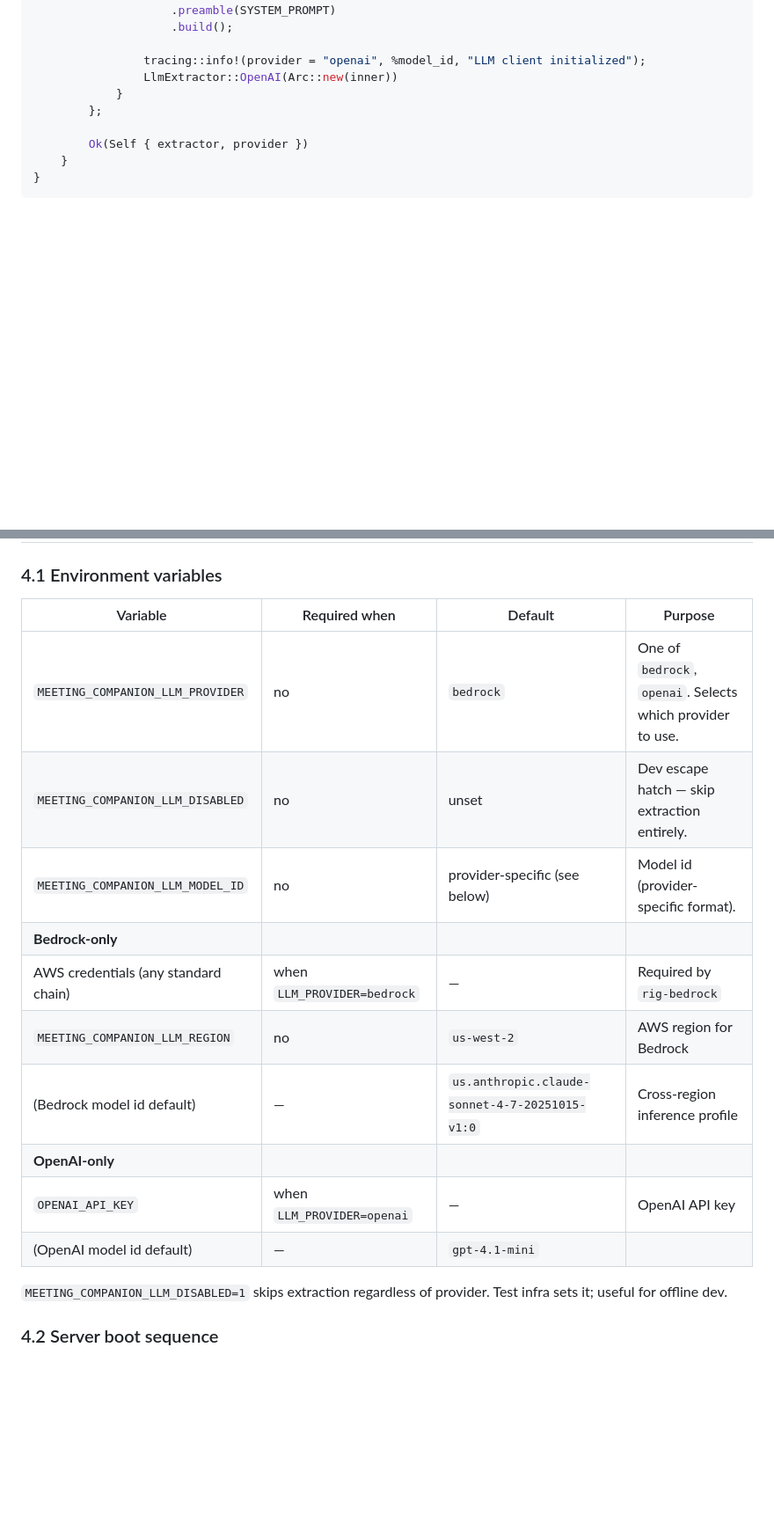
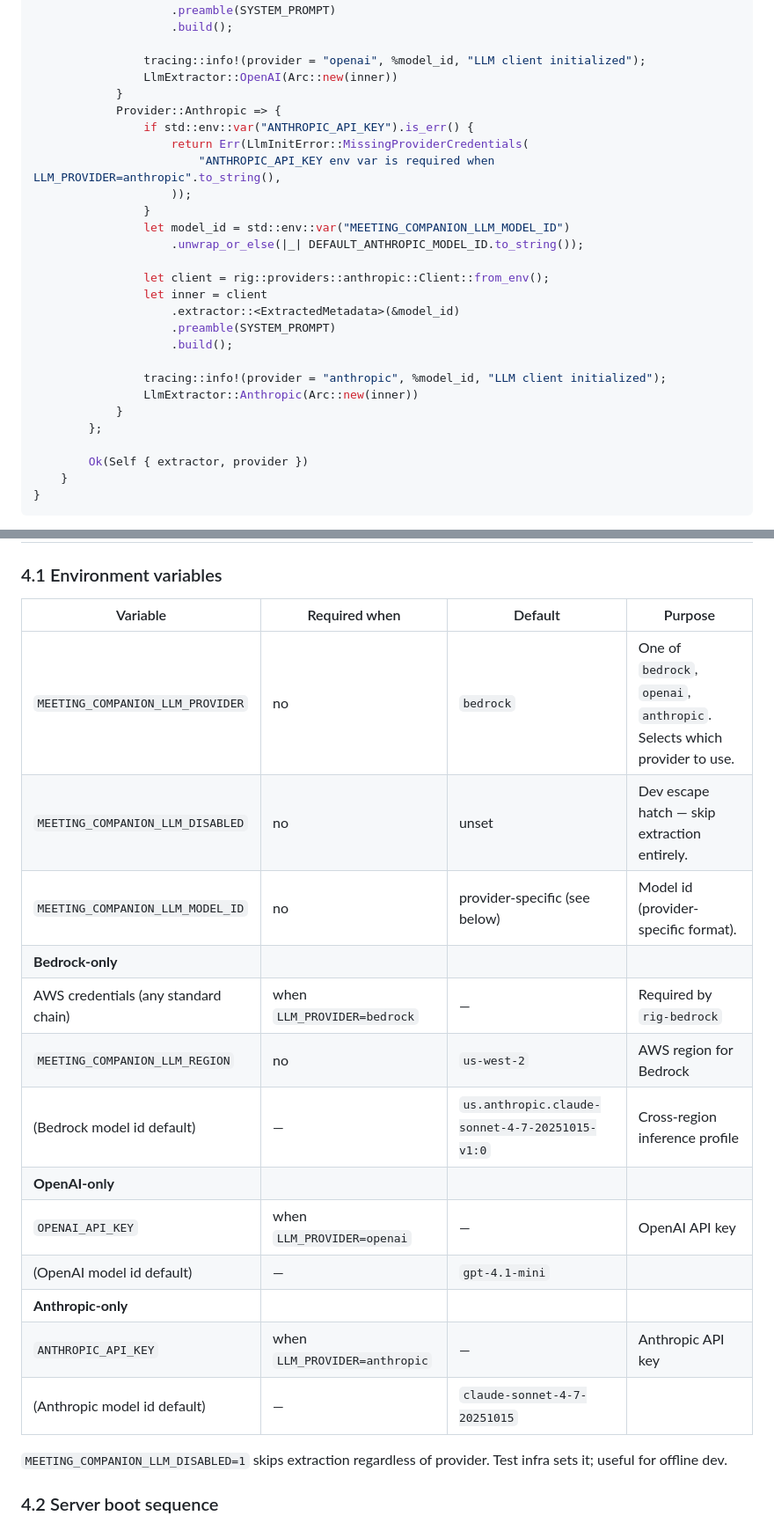
Before and after one commit to tiagodeoliveira/auris, a Markdown page: docs/specs/phase-2-llm-extraction.md, 2 parts joined by grey strips. Shown at 88% size. Rendered like a GitHub page; blank space fills up the shorter version.

```diff
--- a/docs/specs/phase-2-llm-extraction.md
+++ b/docs/specs/phase-2-llm-extraction.md
@@ -228,6 +236,24 @@ impl LlmClient {
                 tracing::info!(provider = "openai", %model_id, "LLM client initialized");
                 LlmExtractor::OpenAI(Arc::new(inner))
             }
+            Provider::Anthropic => {
+                if std::env::var("ANTHROPIC_API_KEY").is_err() {
+                    return Err(LlmInitError::MissingProviderCredentials(
+                        "ANTHROPIC_API_KEY env var is required when LLM_PROVIDER=anthropic".to_string(),
+                    ));
+                }
+                let model_id = std::env::var("MEETING_COMPANION_LLM_MODEL_ID")
+                    .unwrap_or_else(|_| DEFAULT_ANTHROPIC_MODEL_ID.to_string());
+
+                let client = rig::providers::anthropic::Client::from_env();
+                let inner = client
+                    .extractor::<ExtractedMetadata>(&model_id)
+                    .preamble(SYSTEM_PROMPT)
+                    .build();
+
+                tracing::info!(provider = "anthropic", %model_id, "LLM client initialized");
+                LlmExtractor::Anthropic(Arc::new(inner))
+            }
         };
 
         Ok(Self { extractor, provider })
@@ -281,18 +313,21 @@ rig's provider crates handle retry/backoff internally. We don't write a retry lo
 
 ### 4.1 Environment variables
 
-| Variable                              | Required when                          | Default                                          | Purpose                                                    |
-| ------------------------------------- | -------------------------------------- | ------------------------------------------------ | ---------------------------------------------------------- |
-| `MEETING_COMPANION_LLM_PROVIDER`      | no                                     | `bedrock`                                        | One of `bedrock`, `openai`. Selects which provider to use. |
-| `MEETING_COMPANION_LLM_DISABLED`      | no                                     | unset                                            | Dev escape hatch — skip extraction entirely.                |
-| `MEETING_COMPANION_LLM_MODEL_ID`      | no                                     | provider-specific (see below)                    | Model id (provider-specific format).                       |
-| **Bedrock-only**                      |                                        |                                                  |                                                            |
-| AWS credentials (any standard chain)  | when `LLM_PROVIDER=bedrock`            | —                                                | Required by `rig-bedrock`                                  |
-| `MEETING_COMPANION_LLM_REGION`        | no                                     | `us-west-2`                                      | AWS region for Bedrock                                     |
-| (Bedrock model id default)            | —                                      | `us.anthropic.claude-sonnet-4-7-20251015-v1:0`   | Cross-region inference profile                             |
-| **OpenAI-only**                       |                                        |                                                  |                                                            |
-| `OPENAI_API_KEY`                      | when `LLM_PROVIDER=openai`             | —                                                | OpenAI API key                                             |
-| (OpenAI model id default)             | —                                      | `gpt-4.1-mini`                                   |                                                            |
+| Variable                              | Required when                          | Default                                          | Purpose                                                                |
+| ------------------------------------- | -------------------------------------- | ------------------------------------------------ | ---------------------------------------------------------------------- |
+| `MEETING_COMPANION_LLM_PROVIDER`      | no                                     | `bedrock`                                        | One of `bedrock`, `openai`, `anthropic`. Selects which provider to use. |
+| `MEETING_COMPANION_LLM_DISABLED`      | no                                     | unset                                            | Dev escape hatch — skip extraction entirely.                            |
+| `MEETING_COMPANION_LLM_MODEL_ID`      | no                                     | provider-specific (see below)                    | Model id (provider-specific format).                                    |
+| **Bedrock-only**                      |                                        |                                                  |                                                                        |
+| AWS credentials (any standard chain)  | when `LLM_PROVIDER=bedrock`            | —                                                | Required by `rig-bedrock`                                              |
+| `MEETING_COMPANION_LLM_REGION`        | no                                     | `us-west-2`                                      | AWS region for Bedrock                                                 |
+| (Bedrock model id default)            | —                                      | `us.anthropic.claude-sonnet-4-7-20251015-v1:0`   | Cross-region inference profile                                         |
+| **OpenAI-only**                       |                                        |                                                  |                                                                        |
+| `OPENAI_API_KEY`                      | when `LLM_PROVIDER=openai`             | —                                                | OpenAI API key                                                         |
+| (OpenAI model id default)             | —                                      | `gpt-4.1-mini`                                   |                                                                        |
+| **Anthropic-only**                    |                                        |                                                  |                                                                        |
+| `ANTHROPIC_API_KEY`                   | when `LLM_PROVIDER=anthropic`          | —                                                | Anthropic API key                                                      |
+| (Anthropic model id default)          | —                                      | `claude-sonnet-4-7-20251015`                     |                                                                        |
 
 `MEETING_COMPANION_LLM_DISABLED=1` skips extraction regardless of provider. Test infra sets it; useful for offline dev.
 
```
Also changed, not shown: other parts of docs/specs/phase-2-llm-extraction.md (+24 -7 lines), 1 other file.
